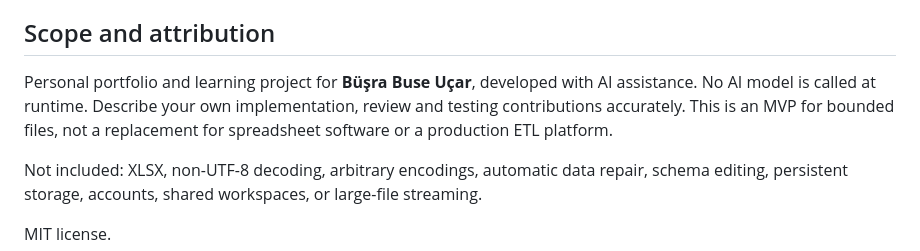
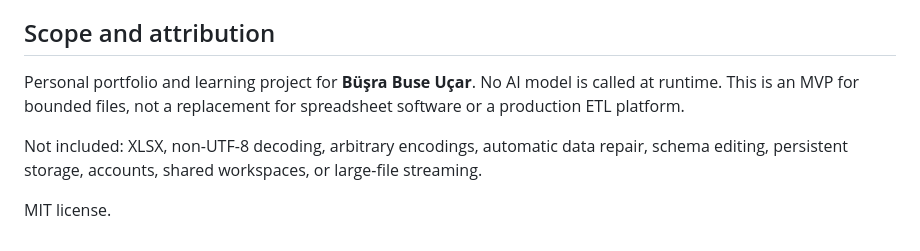
Before and after one commit to busrabuseucar/csv-doctor, a Markdown page: README.md, the part around the change. Rendered like a GitHub page.

Commit message:
docs: clarify project presentation and developer attribution

```diff
--- a/README.md
+++ b/README.md
@@ -106,7 +106,7 @@ The `dist/` directory contains authored static source; it is tracked in Git and
 
 ## Scope and attribution
 
-Personal portfolio and learning project for **Büşra Buse Uçar**, developed with AI assistance. No AI model is called at runtime. Describe your own implementation, review and testing contributions accurately. This is an MVP for bounded files, not a replacement for spreadsheet software or a production ETL platform.
+Personal portfolio and learning project for **Büşra Buse Uçar**. No AI model is called at runtime. This is an MVP for bounded files, not a replacement for spreadsheet software or a production ETL platform.
 
 Not included: XLSX, non-UTF-8 decoding, arbitrary encodings, automatic data repair, schema editing, persistent storage, accounts, shared workspaces, or large-file streaming.
 
```
